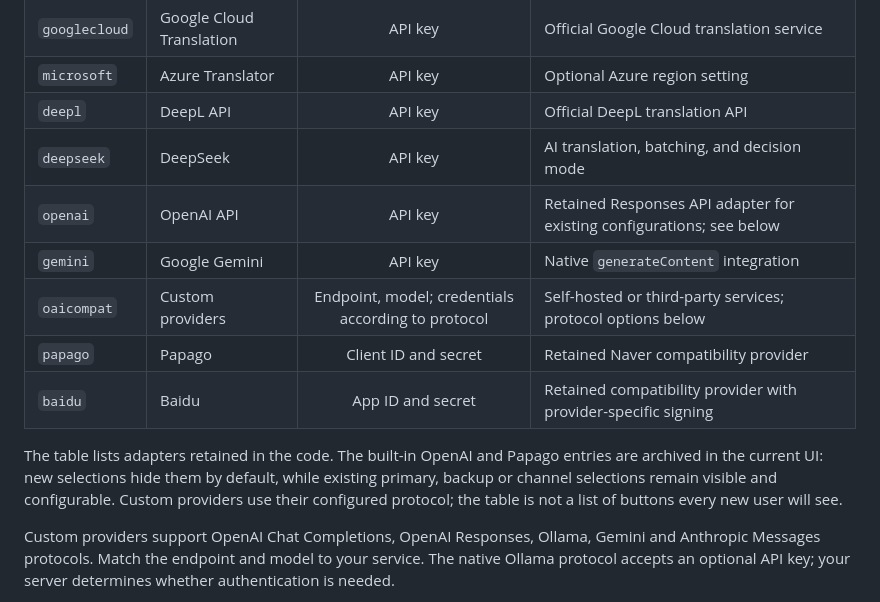
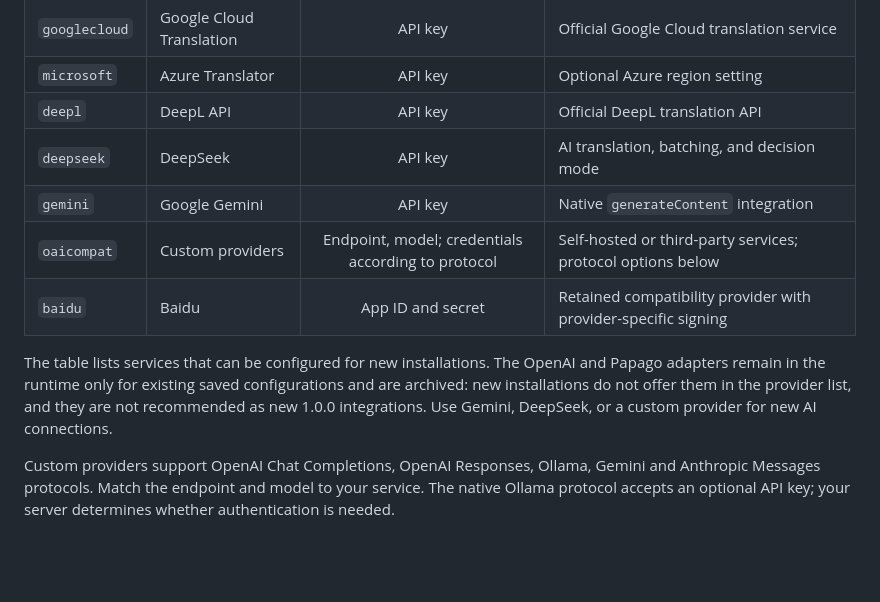
Before and after one commit to Link-Start/DiscordAITranslator_ROOT94-MAX, a Markdown page: README.en.md, the part around the change. Rendered like a GitHub page; blank space fills up the shorter version.

Commit message:
docs: distinguish archived provider adapters
Archived OpenAI and Papago are now described as compatibility-only; current provider tables list only new configuration options.

```diff
--- a/README.en.md
+++ b/README.en.md
@@ -66,13 +66,11 @@ Incoming messages show a translation and its marker; displaying the original alo
 | `microsoft` | Azure Translator | API key | Optional Azure region setting |
 | `deepl` | DeepL API | API key | Official DeepL translation API |
 | `deepseek` | DeepSeek | API key | AI translation, batching, and decision mode |
-| `openai` | OpenAI API | API key | Retained Responses API adapter for existing configurations; see below |
 | `gemini` | Google Gemini | API key | Native `generateContent` integration |
 | `oaicompat` | Custom providers | Endpoint, model; credentials according to protocol | Self-hosted or third-party services; protocol options below |
-| `papago` | Papago | Client ID and secret | Retained Naver compatibility provider |
 | `baidu` | Baidu | App ID and secret | Retained compatibility provider with provider-specific signing |
 
-The table lists adapters retained in the code. The built-in OpenAI and Papago entries are archived in the current UI: new selections hide them by default, while existing primary, backup or channel selections remain visible and configurable. Custom providers use their configured protocol; the table is not a list of buttons every new user will see.
+The table lists services that can be configured for new installations. The OpenAI and Papago adapters remain in the runtime only for existing saved configurations and are archived: new installations do not offer them in the provider list, and they are not recommended as new 1.0.0 integrations. Use Gemini, DeepSeek, or a custom provider for new AI connections.
 
 Custom providers support OpenAI Chat Completions, OpenAI Responses, Ollama, Gemini and Anthropic Messages protocols. Match the endpoint and model to your service. The native Ollama protocol accepts an optional API key; your server determines whether authentication is needed.
 
```
Also changed, not shown: README.md (+1 -3 lines), docs/providers.md (+2 -4 lines).
